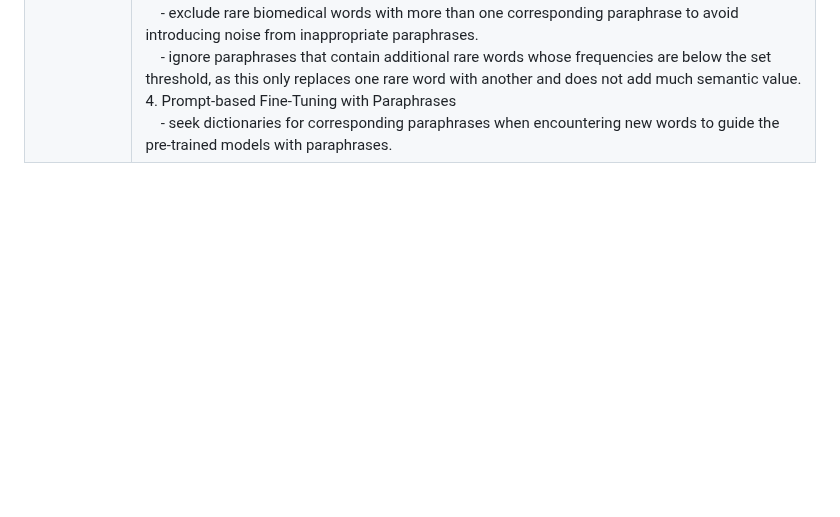
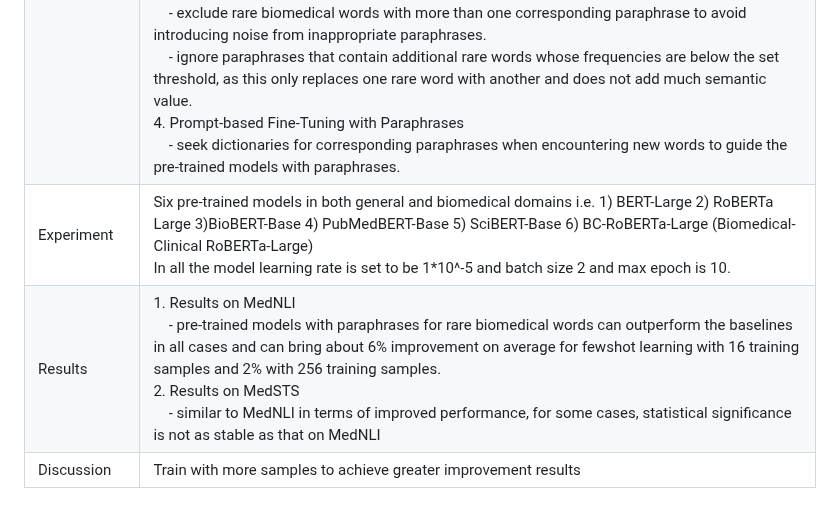
Before and after one commit to scarredwitch/NLP_LABS, a Markdown page: Reading Assignment/README.md, the part around the change. Rendered like a GitHub page; blank space fills up the shorter version.

Commit message:
update reading

```diff
--- a/Reading Assignment/README.md
+++ b/Reading Assignment/README.md
@@ -53,3 +53,6 @@ ____
 | Proposed Solution | Augmenting prompt with definition of rare biomedical words to help the model learn their meaning and usage. |
 | Related Work | 1. Representation learning of rare words in pretrained models<br />&emsp;- vocabulary list of words in NLP follows Zipf distribution where few words have high frequency while majority of the words are rarely used.<br />    &emsp;- approximating embeddings for rare words using a single token<br />2. Biomedical pre-trained models<br />&emsp;- researchers have developed domain-specific vocabularies, guided pre-trained models with domain knowledge and learned clinical word embeddings<br />3. Tuning pre-trained models with prompt.<br />&emsp;- discrete prompts -> convert downstream tasks into close question formats without requiring additional parameters<br />&emsp;- continuous prompts -> insert prompt embeddings into models which can perform better but require additional training costs and reduce explainability.|
 | Method | 1. Rare Words <br />&emsp;- context-specific rare word identification is necessary.<br />&emsp;- original semantics of rare words may not be preserved after tokenization.<br />2. Selection of Rare Biomedical Words<br />&emsp;- The authors use three widely used biomedical corpora - PubMed abstract, PubMed Central (PMC) full-text, and MIMIC-III dataset to obtain the frequency of each word in the pre-training phase, and consider rare words from biomedical domain due to their domain-specific distribution and task-specific importance.<br /> 3.  Selection of Paraphrases<br />&emsp;- exclude rare biomedical words with more than one corresponding paraphrase to avoid introducing noise from inappropriate paraphrases.<br />&emsp;- ignore paraphrases that contain additional rare words whose frequencies are below the set threshold, as this only replaces one rare word with another and does not add much semantic value. <br />4. Prompt-based Fine-Tuning with Paraphrases<br />&emsp;- seek dictionaries for corresponding paraphrases when encountering new words to guide the pre-trained models with paraphrases.|
+| Experiment | Six pre-trained models in both general and biomedical domains i.e. 1) BERT-Large 2)  RoBERTa Large 3)BioBERT-Base 4) PubMedBERT-Base 5) SciBERT-Base 6) BC-RoBERTa-Large (Biomedical-Clinical RoBERTa-Large) <br /> In all the model learning rate is set to be 1*10^-5 and batch size 2 and max epoch is 10. |
+| Results | 1. Results on MedNLI<br />&emsp;- pre-trained models with paraphrases for rare biomedical words can outperform the baselines in all cases and can bring about 6% improvement on average for fewshot learning with 16 training samples and 2% with 256 training samples.<br />2. Results on MedSTS<br />&emsp;- similar to MedNLI in terms of improved performance, for some cases, statistical significance is not as stable as that on MedNLI |
+| Discussion | Train with more samples to achieve greater improvement results |
```
